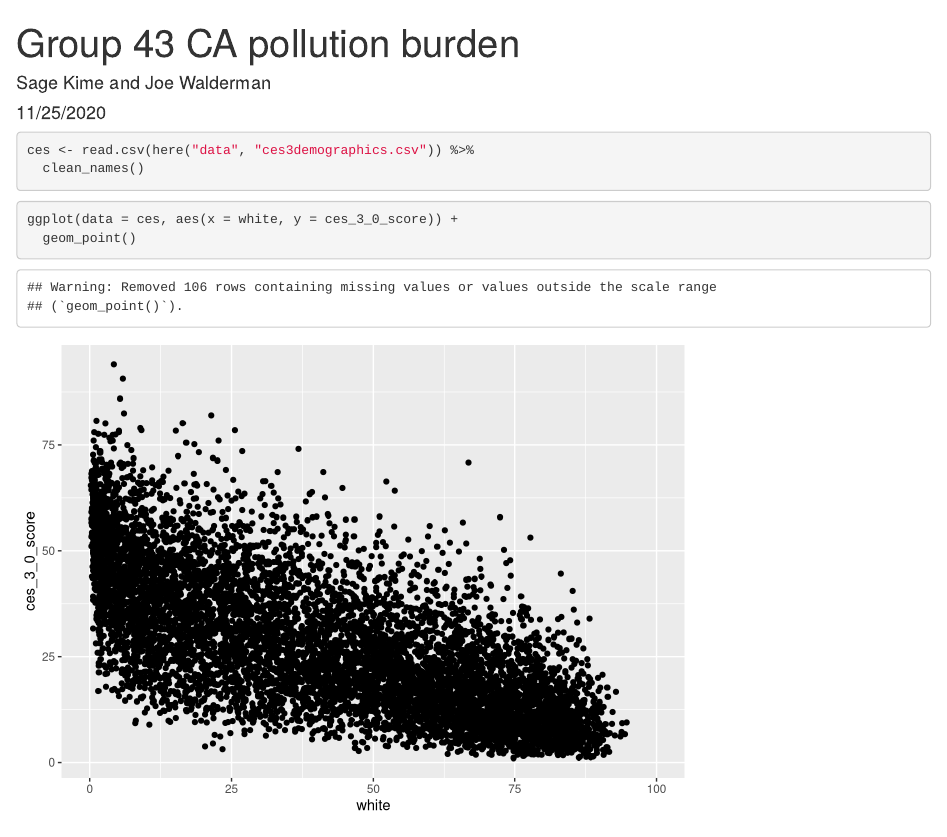
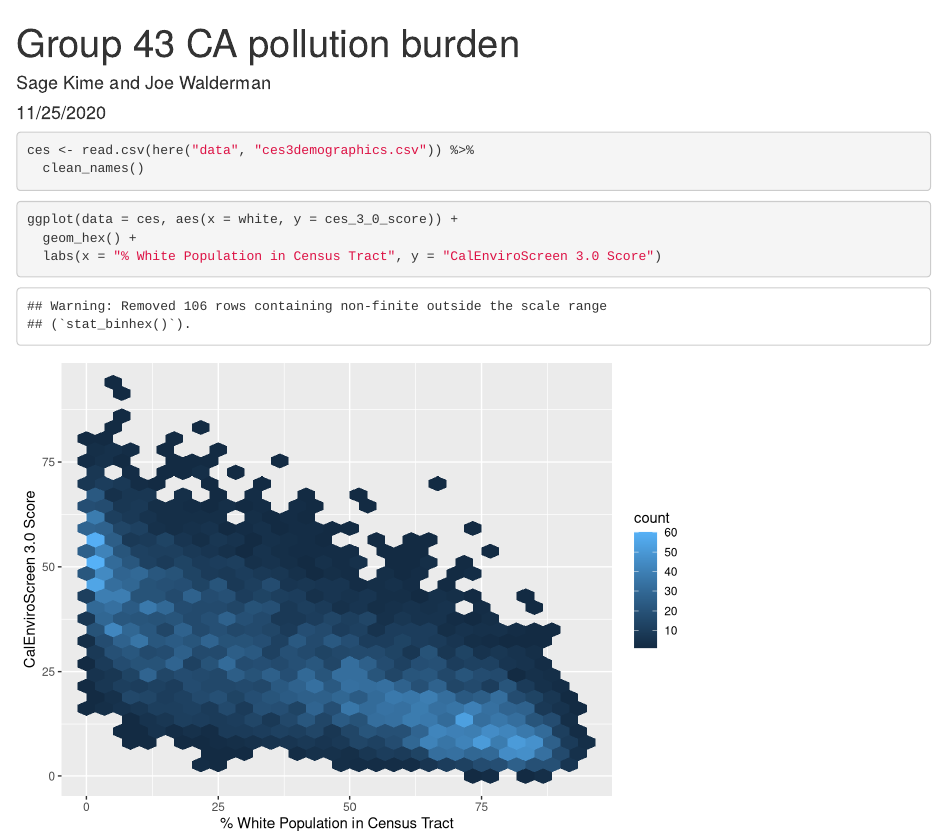
Before and after one commit to sagekime/ejscreen-group-43, an R Markdown document (group_43_ca_ej.Rmd): the page in a window 1100 px wide, from its top. Rendered offline with R 4.5, knitr and Pandoc, with nearby package versions; column names are cleaned by a stand-in for the janitor package.

Commit message:
Updated graph

````diff
--- a/group_43_ca_ej.Rmd
+++ b/group_43_ca_ej.Rmd
@@ -20,5 +20,7 @@ ces <- read.csv(here("data", "ces3demographics.csv")) %>%
 
 ```{r}
 ggplot(data = ces, aes(x = white, y = ces_3_0_score)) +
-  geom_point()
+  geom_hex() +
+  labs(x = "% White Population in Census Tract", y = "CalEnviroScreen 3.0 Score")
+
 ```
````
